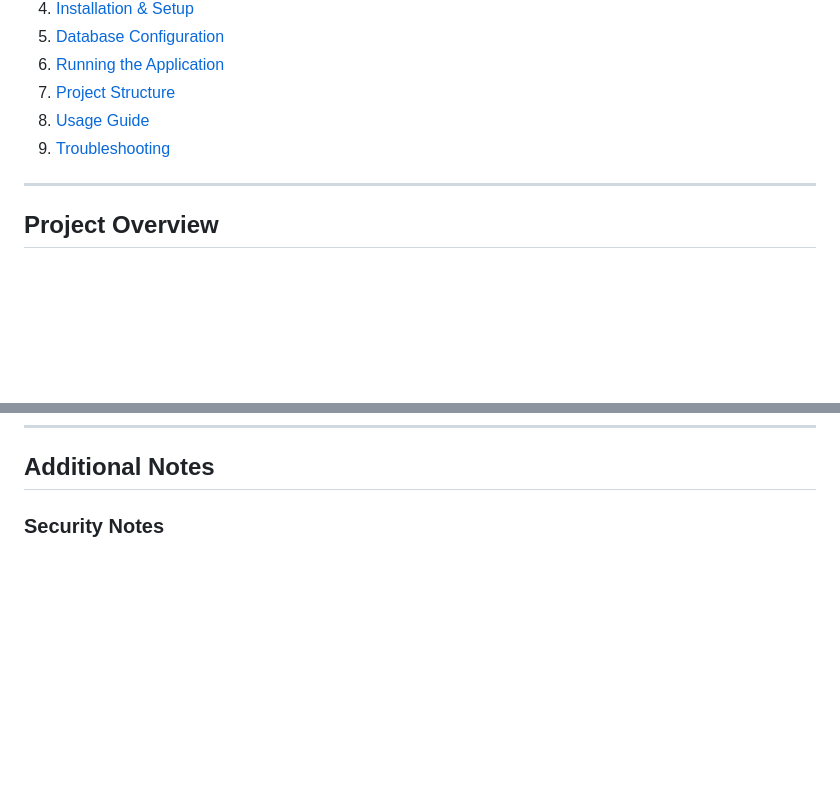
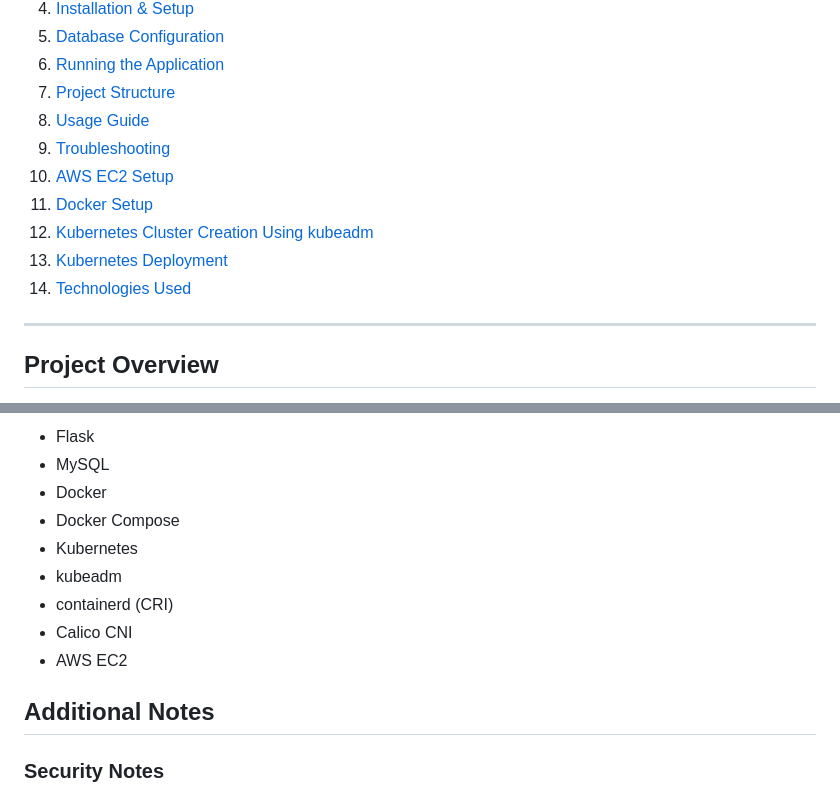
Before and after one commit to KishanGendle/k8s-Secret-Santa-Web-Application, a Markdown page: README.md, 2 parts joined by grey strips. Drawn GitHub-style; blank space fills up the shorter version.

Commit message:
Expand README with deployment and setup instructions
Added sections for AWS EC2 Setup, Docker Setup, Kubernetes Cluster Creation, and Deployment instructions.

```diff
--- a/README.md
+++ b/README.md
@@ -15,6 +15,12 @@ A complete web application for creating Secret Santa assignments and managing wi
 7. [Project Structure](#project-structure)
 8. [Usage Guide](#usage-guide)
 9. [Troubleshooting](#troubleshooting)
+10. [AWS EC2 Setup](#aws-ec2-setup)
+11. [Docker Setup](#docker-setup)
+12. [Kubernetes Cluster Creation Using kubeadm](#kubernetes-cluster-creation-using-kubeadm)
+13. [Kubernetes Deployment](#kubernetes-deployment)
+14. [Technologies Used](#technologies-used)
+
 ---
 
 ## Project Overview
@@ -448,3 +622,14 @@ app.run(debug=True, host='localhost', port=8000)  # Use 8000
+* Flask
+* MySQL
+* Docker
+* Docker Compose
+* Kubernetes
+* kubeadm
+* containerd (CRI)
+* Calico CNI
+* AWS EC2
+
+
 ## Additional Notes
 
 ### Security Notes
```
Also changed, not shown: other parts of README.md (+168 -0 lines).
